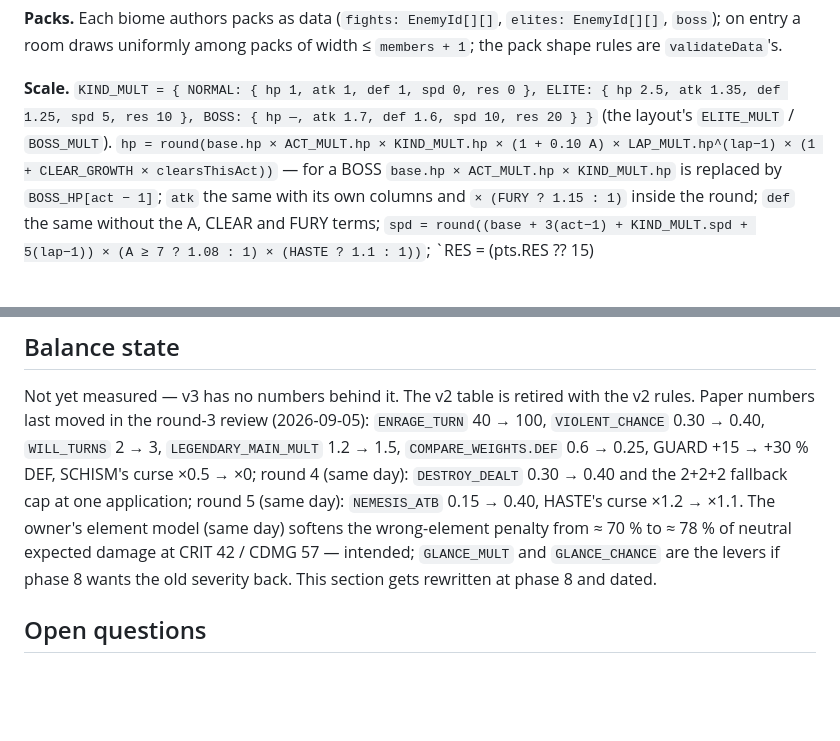
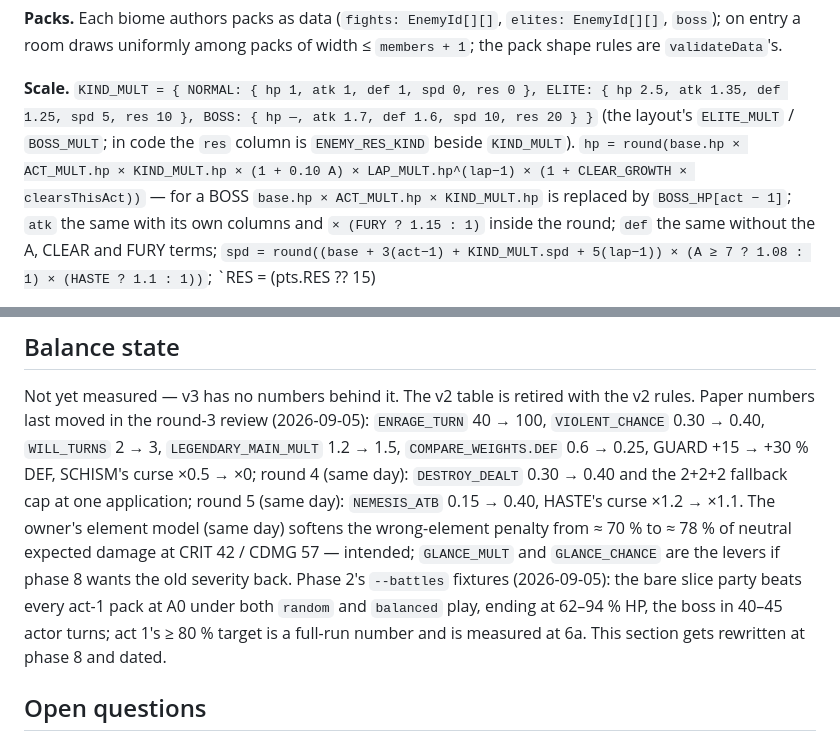
Before and after one commit to PatAkil/ember-quest, a Markdown page: DESIGN.md, 2 parts joined by grey strips. Drawn GitHub-style; blank space fills up the shorter version.

Commit message:
Contract: name the code's res column; record the phase-2 fixture numbers
Co-Authored-By: Claude Fable 5.1 <noreply@anthropic.com>
Claude-Session: https://claude.ai/code/session_01EAWB4DCzXMfESbfN2XcgyC

```diff
--- a/DESIGN.md
+++ b/DESIGN.md
@@ -416,7 +416,8 @@ EnemyId[][]`, `boss`); on entry a room draws uniformly among packs of width ≤
 
 **Scale.** `KIND_MULT = { NORMAL: { hp 1, atk 1, def 1, spd 0, res 0 },
 ELITE: { hp 2.5, atk 1.35, def 1.25, spd 5, res 10 }, BOSS: { hp —, atk 1.7,
-def 1.6, spd 10, res 20 } }` (the layout's `ELITE_MULT` / `BOSS_MULT`). `hp =
+def 1.6, spd 10, res 20 } }` (the layout's `ELITE_MULT` / `BOSS_MULT`; in code the `res` column is
+`ENEMY_RES_KIND` beside `KIND_MULT`). `hp =
 round(base.hp × ACT_MULT.hp × KIND_MULT.hp × (1 + 0.10 A) × LAP_MULT.hp^(lap−1)
 × (1 + CLEAR_GROWTH × clearsThisAct))` — for a BOSS `base.hp × ACT_MULT.hp ×
 KIND_MULT.hp` is replaced by `BOSS_HP[act − 1]`; `atk` the same with its own
@@ -1147,8 +1148,11 @@ the v2 rules. Paper numbers last moved in the round-3 review (2026-09-05):
 day): `NEMESIS_ATB` 0.15 → 0.40, HASTE's curse ×1.2 → ×1.1. The owner's
 element model (same day) softens the wrong-element penalty from ≈ 70 % to
 ≈ 78 % of neutral expected damage at CRIT 42 / CDMG 57 — intended; `GLANCE_MULT`
-and `GLANCE_CHANCE` are the levers if phase 8 wants the old severity back. This section gets
-rewritten at phase 8 and dated.
+and `GLANCE_CHANCE` are the levers if phase 8 wants the old severity back. Phase 2's `--battles` fixtures (2026-09-05): the bare slice party beats
+every act-1 pack at A0 under both `random` and `balanced` play, ending at
+62–94 % HP, the boss in 40–45 actor turns; act 1's ≥ 80 % target is a
+full-run number and is measured at 6a. This section gets rewritten at phase
+8 and dated.
 
 ## Open questions
 
```
